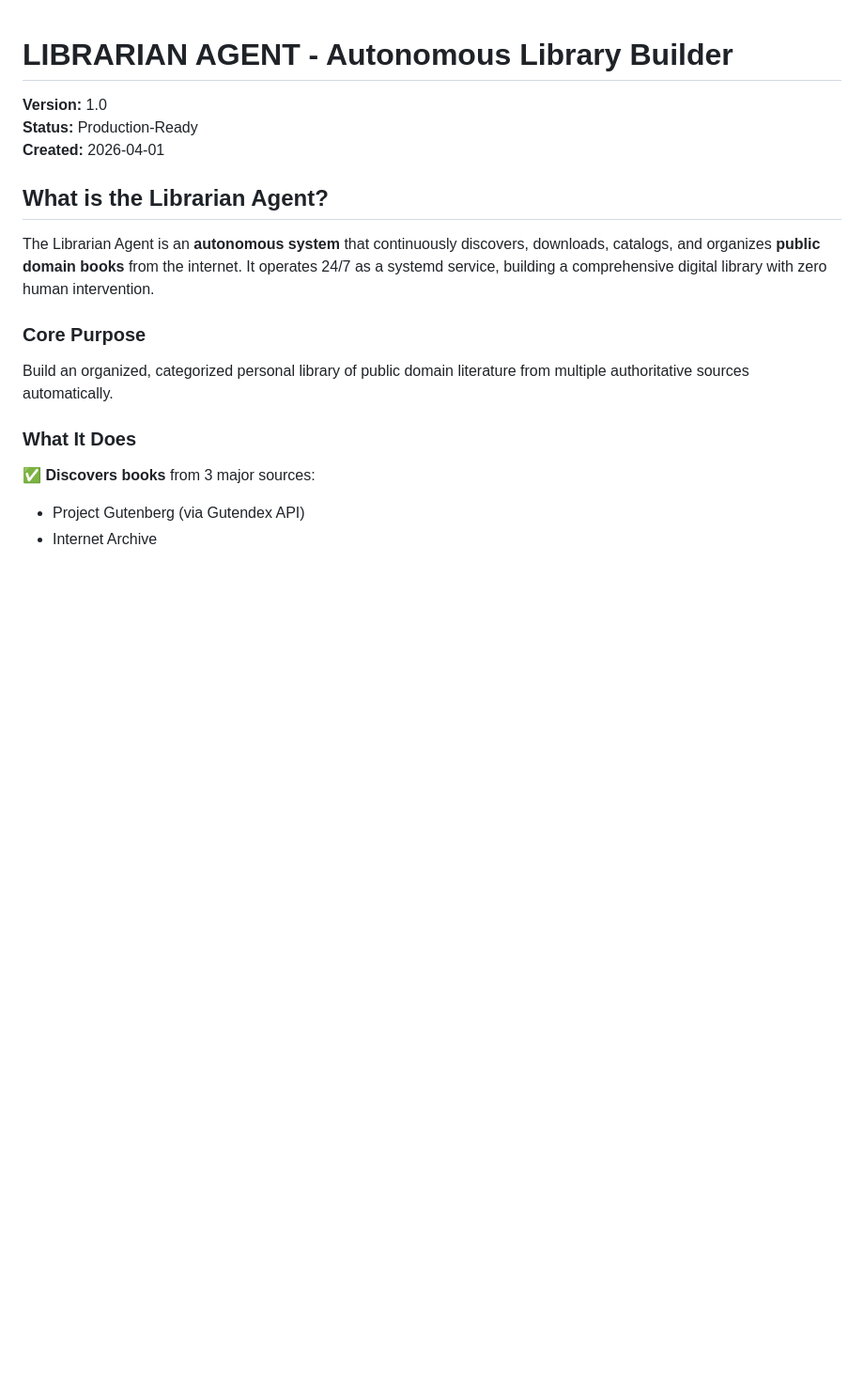
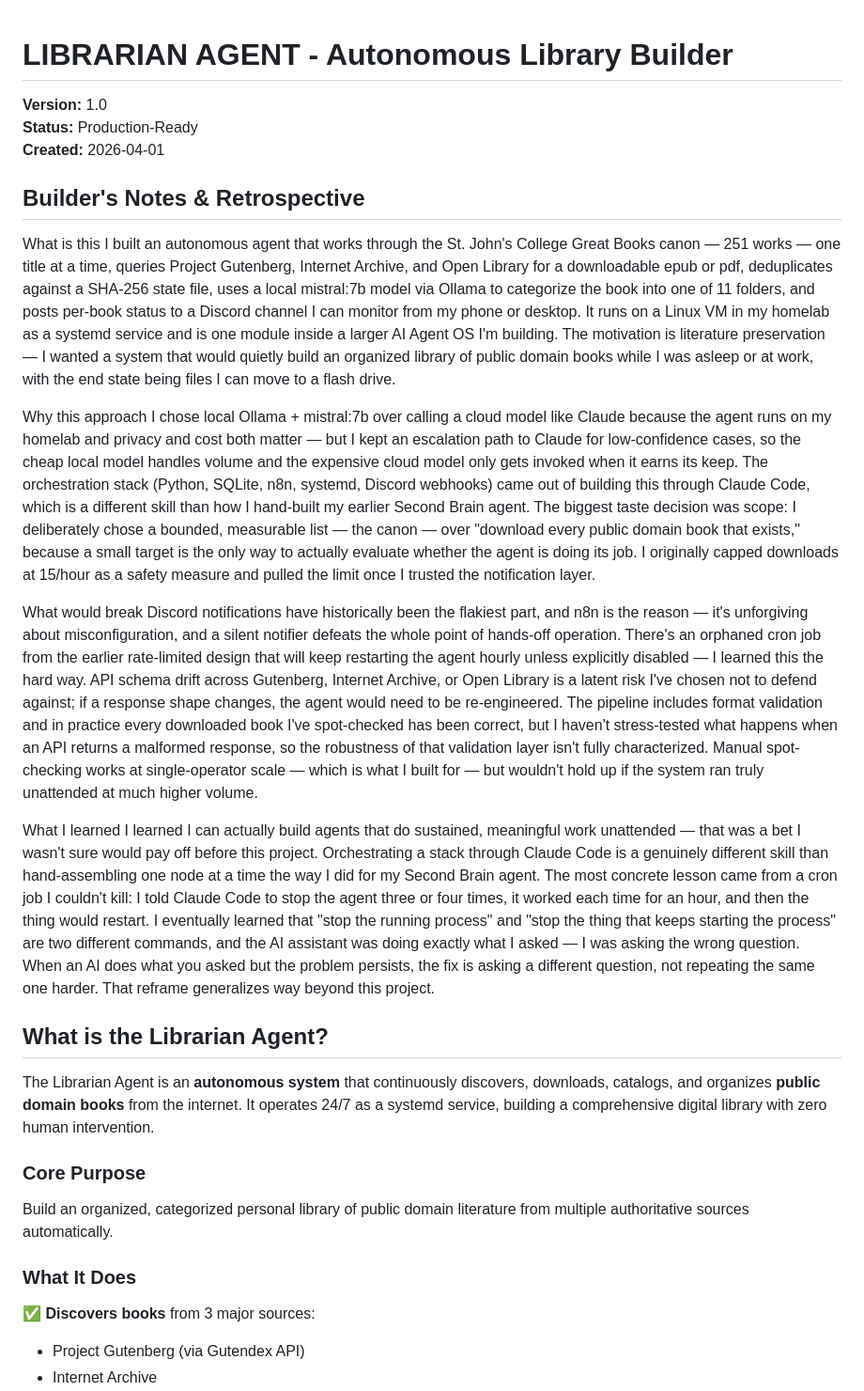
Before and after one commit to stolenwise/librarian-agent, a Markdown page: README.md, the part around the change. Shown at 94% size. GitHub-like rendering; blank space fills up the shorter version.

Commit message:
Add builder's notes and retrospective to README
Added builder's notes and retrospective detailing the development and functionality of the autonomous agent for literature preservation.

```diff
--- a/README.md
+++ b/README.md
@@ -3,6 +3,21 @@
 **Version:** 1.0
 **Status:** Production-Ready
 **Created:** 2026-04-01
+
+## Builder's Notes & Retrospective
+
+What is this
+I built an autonomous agent that works through the St. John's College Great Books canon — 251 works — one title at a time, queries Project Gutenberg, Internet Archive, and Open Library for a downloadable epub or pdf, deduplicates against a SHA-256 state file, uses a local mistral:7b model via Ollama to categorize the book into one of 11 folders, and posts per-book status to a Discord channel I can monitor from my phone or desktop. It runs on a Linux VM in my homelab as a systemd service and is one module inside a larger AI Agent OS I'm building. The motivation is literature preservation — I wanted a system that would quietly build an organized library of public domain books while I was asleep or at work, with the end state being files I can move to a flash drive.
+
+Why this approach
+I chose local Ollama + mistral:7b over calling a cloud model like Claude because the agent runs on my homelab and privacy and cost both matter — but I kept an escalation path to Claude for low-confidence cases, so the cheap local model handles volume and the expensive cloud model only gets invoked when it earns its keep. The orchestration stack (Python, SQLite, n8n, systemd, Discord webhooks) came out of building this through Claude Code, which is a different skill than how I hand-built my earlier Second Brain agent. The biggest taste decision was scope: I deliberately chose a bounded, measurable list — the canon — over "download every public domain book that exists," because a small target is the only way to actually evaluate whether the agent is doing its job. I originally capped downloads at 15/hour as a safety measure and pulled the limit once I trusted the notification layer.
+
+What would break
+Discord notifications have historically been the flakiest part, and n8n is the reason — it's unforgiving about misconfiguration, and a silent notifier defeats the whole point of hands-off operation. There's an orphaned cron job from the earlier rate-limited design that will keep restarting the agent hourly unless explicitly disabled — I learned this the hard way. API schema drift across Gutenberg, Internet Archive, or Open Library is a latent risk I've chosen not to defend against; if a response shape changes, the agent would need to be re-engineered. The pipeline includes format validation and in practice every downloaded book I've spot-checked has been correct, but I haven't stress-tested what happens when an API returns a malformed response, so the robustness of that validation layer isn't fully characterized. Manual spot-checking works at single-operator scale — which is what I built for — but wouldn't hold up if the system ran truly unattended at much higher volume.
+
+What I learned
+I learned I can actually build agents that do sustained, meaningful work unattended — that was a bet I wasn't sure would pay off before this project. Orchestrating a stack through Claude Code is a genuinely different skill than hand-assembling one node at a time the way I did for my Second Brain agent. The most concrete lesson came from a cron job I couldn't kill: I told Claude Code to stop the agent three or four times, it worked each time for an hour, and then the thing would restart. I eventually learned that "stop the running process" and "stop the thing that keeps starting the process" are two different commands, and the AI assistant was doing exactly what I asked — I was asking the wrong question. When an AI does what you asked but the problem persists, the fix is asking a different question, not repeating the same one harder. That reframe generalizes way beyond this project.
+
 
 ## What is the Librarian Agent?
 
```
